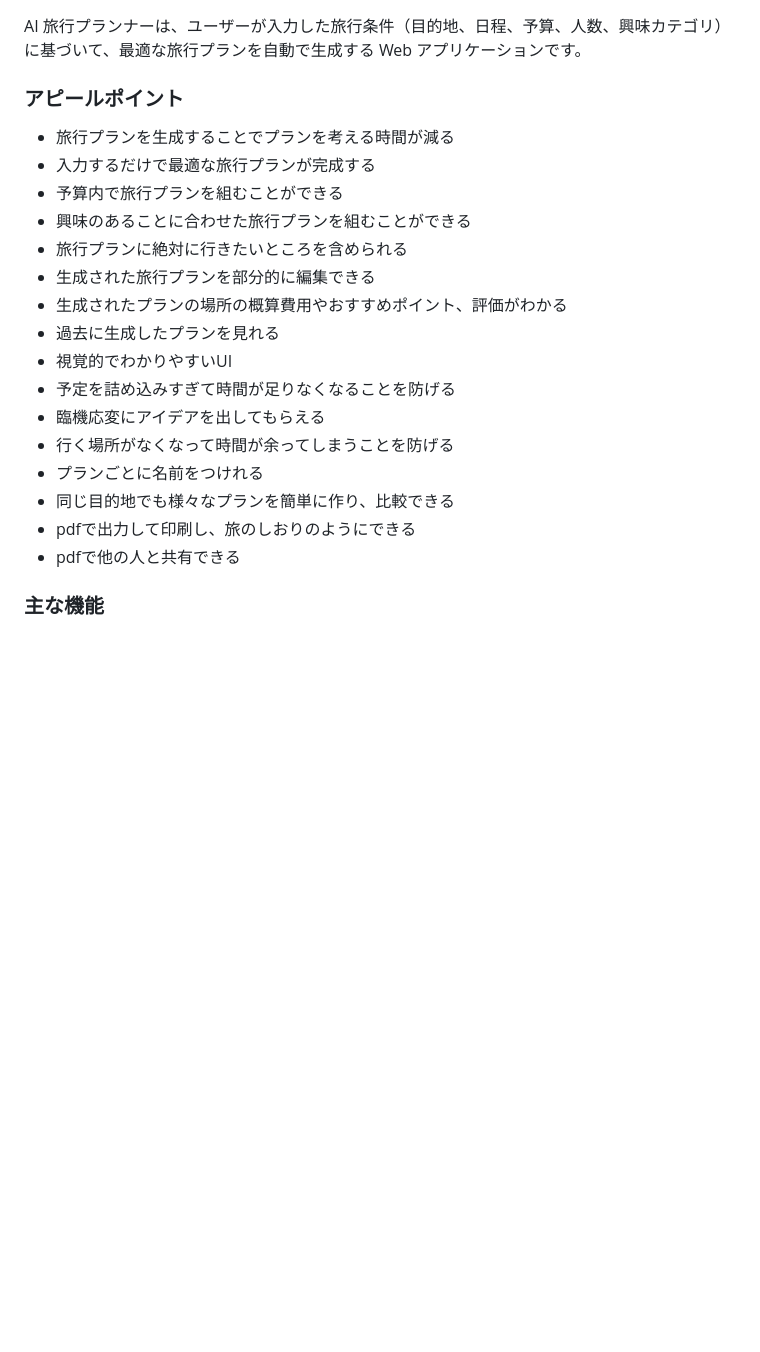
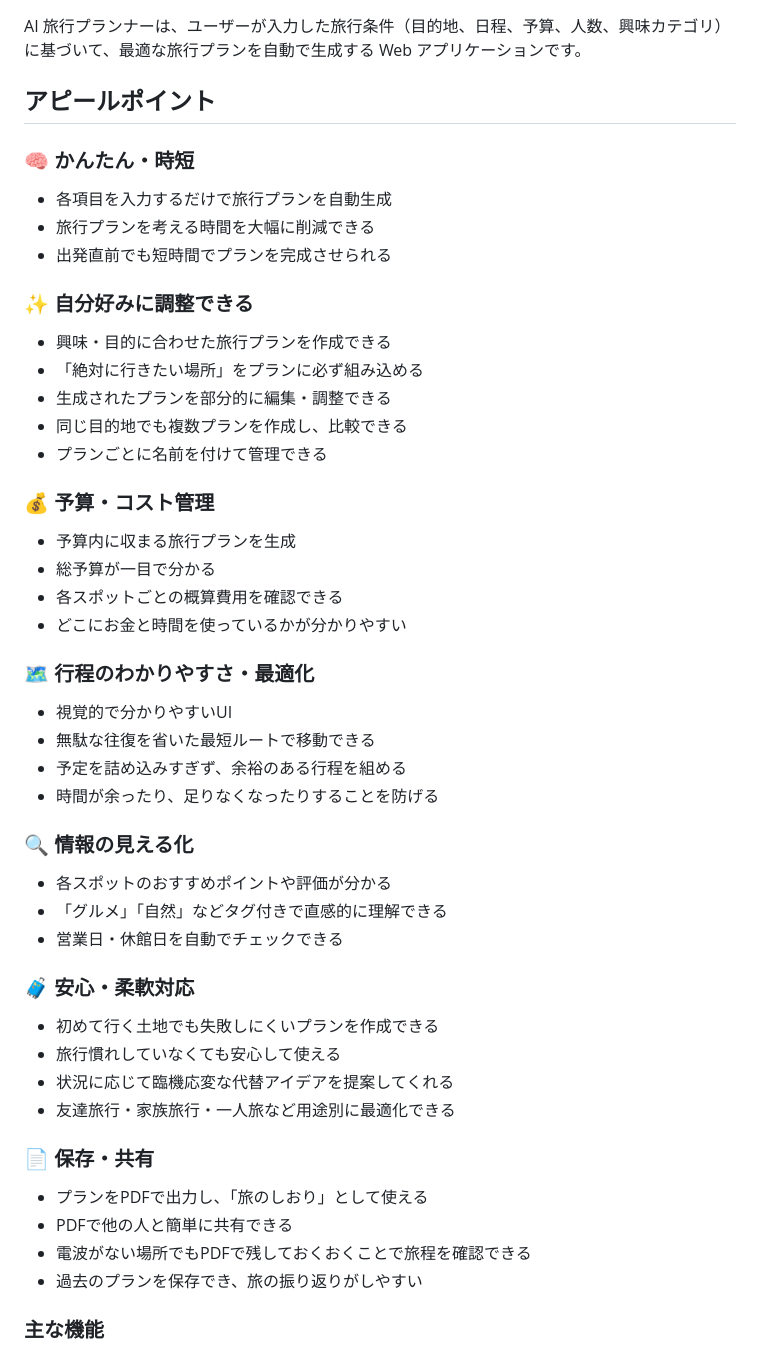
Before and after one commit to OOP-2025-final-G02/Tabi-Navi, a Markdown page: README.md, the part around the change. Drawn GitHub-style; blank space fills up the shorter version.

Commit message:
アピールポイントを見やすくした

```diff
--- a/README.md
+++ b/README.md
@@ -6,23 +6,49 @@
 
 AI 旅行プランナーは、ユーザーが入力した旅行条件（目的地、日程、予算、人数、興味カテゴリ）に基づいて、最適な旅行プランを自動で生成する Web アプリケーションです。
 
-### アピールポイント
-- 旅行プランを生成することでプランを考える時間が減る
-- 入力するだけで最適な旅行プランが完成する
-- 予算内で旅行プランを組むことができる
-- 興味のあることに合わせた旅行プランを組むことができる
-- 旅行プランに絶対に行きたいところを含められる
-- 生成された旅行プランを部分的に編集できる
-- 生成されたプランの場所の概算費用やおすすめポイント、評価がわかる
-- 過去に生成したプランを見れる
-- 視覚的でわかりやすいUI
-- 予定を詰め込みすぎて時間が足りなくなることを防げる
-- 臨機応変にアイデアを出してもらえる
-- 行く場所がなくなって時間が余ってしまうことを防げる
-- プランごとに名前をつけれる
-- 同じ目的地でも様々なプランを簡単に作り、比較できる
-- pdfで出力して印刷し、旅のしおりのようにできる
-- pdfで他の人と共有できる
+## アピールポイント
+
+### 🧠 かんたん・時短
+- 各項目を入力するだけで旅行プランを自動生成
+- 旅行プランを考える時間を大幅に削減できる
+- 出発直前でも短時間でプランを完成させられる
+
+### ✨ 自分好みに調整できる
+- 興味・目的に合わせた旅行プランを作成できる
+- 「絶対に行きたい場所」をプランに必ず組み込める
+- 生成されたプランを部分的に編集・調整できる
+- 同じ目的地でも複数プランを作成し、比較できる
+- プランごとに名前を付けて管理できる
+
+### 💰 予算・コスト管理
+- 予算内に収まる旅行プランを生成
+- 総予算が一目で分かる
+- 各スポットごとの概算費用を確認できる
+- どこにお金と時間を使っているかが分かりやすい
+
+### 🗺 行程のわかりやすさ・最適化
+- 視覚的で分かりやすいUI
+- 無駄な往復を省いた最短ルートで移動できる
+- 予定を詰め込みすぎず、余裕のある行程を組める
+- 時間が余ったり、足りなくなったりすることを防げる
+
+### 🔍 情報の見える化
+- 各スポットのおすすめポイントや評価が分かる
+- 「グルメ」「自然」などタグ付きで直感的に理解できる
+- 営業日・休館日を自動でチェックできる
+
+### 🧳 安心・柔軟対応
+- 初めて行く土地でも失敗しにくいプランを作成できる
+- 旅行慣れしていなくても安心して使える
+- 状況に応じて臨機応変な代替アイデアを提案してくれる
+- 友達旅行・家族旅行・一人旅など用途別に最適化できる
+
+### 📄 保存・共有
+- プランをPDFで出力し、「旅のしおり」として使える
+- PDFで他の人と簡単に共有できる
+- 電波がない場所でもPDFで残しておくおくことで旅程を確認できる
+- 過去のプランを保存でき、旅の振り返りがしやすい
+
 
 ### 主な機能
 
```
